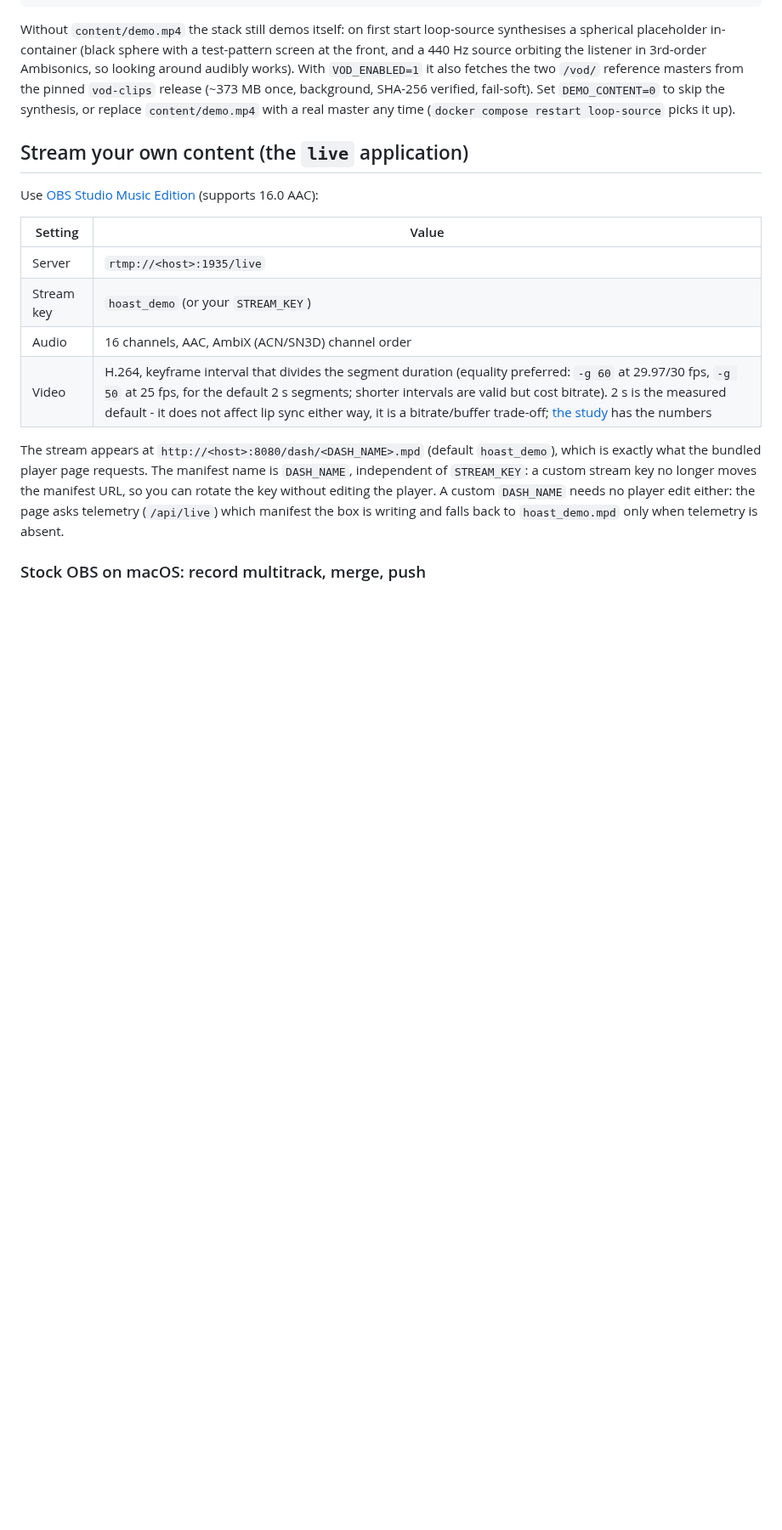
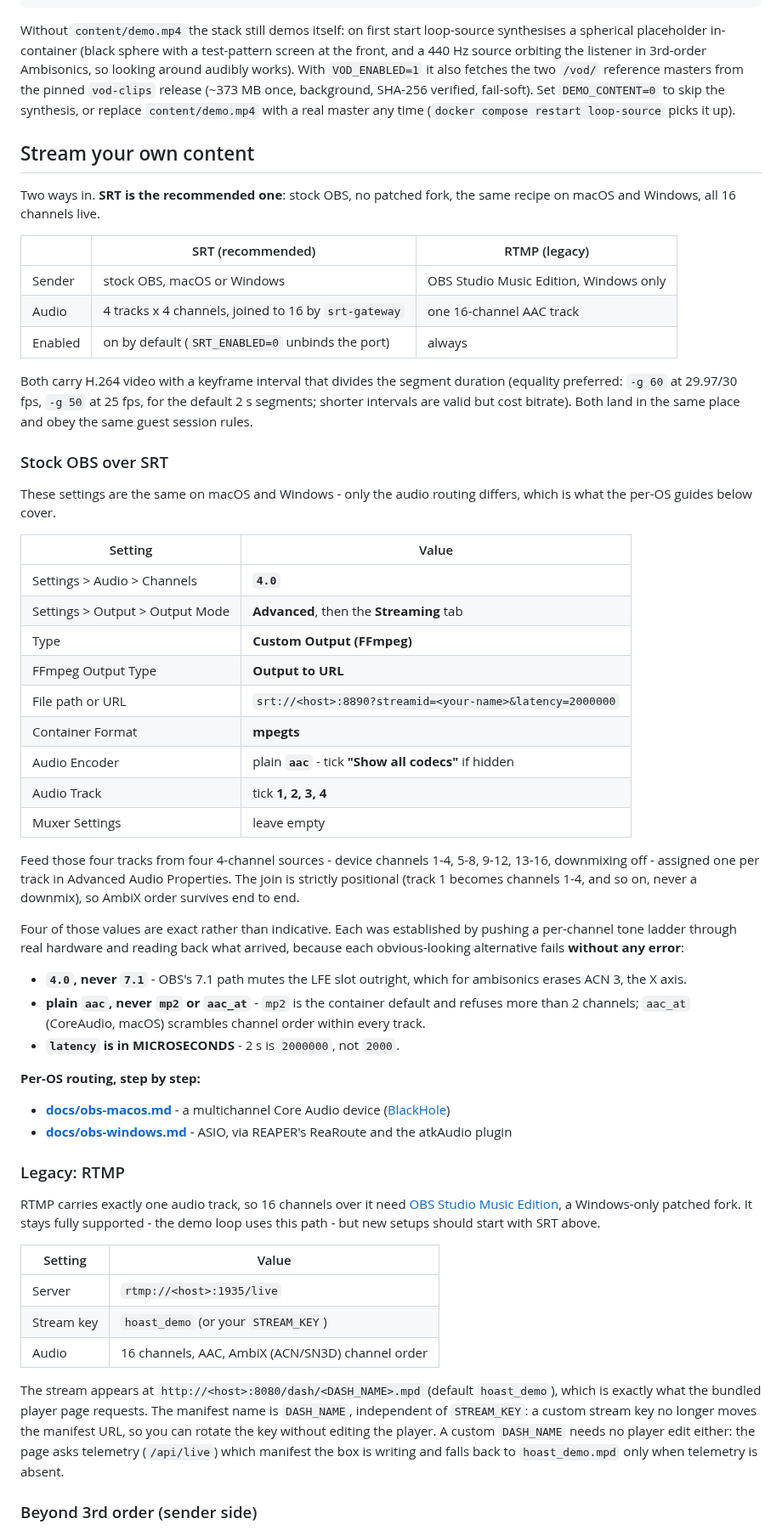
Before and after one commit to mormegil6/ambisonic-box, a Markdown page: README.md, the part around one of its changes. Shown at 85% size. GitHub-like rendering; blank space fills up the shorter version.

```diff
--- a/README.md
+++ b/README.md
@@ -58,18 +58,58 @@ docker compose up -d --build
 
 Without `content/demo.mp4` the stack still demos itself: on first start loop-source synthesises a spherical placeholder in-container (black sphere with a test-pattern screen at the front, and a 440 Hz source orbiting the listener in 3rd-order Ambisonics, so looking around audibly works). With `VOD_ENABLED=1` it also fetches the two `/vod/` reference masters from the pinned `vod-clips` release (~373 MB once, background, SHA-256 verified, fail-soft). Set `DEMO_CONTENT=0` to skip the synthesis, or replace `content/demo.mp4` with a real master any time (`docker compose restart loop-source` picks it up).
 
-## Stream your own content (the `live` application)
+## Stream your own content
 
-Use [OBS Studio Music Edition](https://github.com/pkviet/obs-studio/releases/) (supports 16.0 AAC):
+Two ways in. **SRT is the recommended one**: stock OBS, no patched fork, the same recipe on macOS and Windows, all 16 channels live.
+
+| | SRT (recommended) | RTMP (legacy) |
+|---|---|---|
+| Sender | stock OBS, macOS or Windows | OBS Studio Music Edition, Windows only |
+| Audio | 4 tracks x 4 channels, joined to 16 by `srt-gateway` | one 16-channel AAC track |
+| Enabled | on by default (`SRT_ENABLED=0` unbinds the port) | always |
+
+Both carry H.264 video with a keyframe interval that divides the segment duration (equality preferred: `-g 60` at 29.97/30 fps, `-g 50` at 25 fps, for the default 2 s segments; shorter intervals are valid but cost bitrate). Both land in the same place and obey the same guest session rules.
+
+### Stock OBS over SRT
+
+These settings are the same on macOS and Windows - only the audio routing differs, which is what the per-OS guides below cover.
+
+| Setting | Value |
+|---|---|
+| Settings > Audio > Channels | **`4.0`** |
+| Settings > Output > Output Mode | **Advanced**, then the **Streaming** tab |
+| Type | **Custom Output (FFmpeg)** |
+| FFmpeg Output Type | **Output to URL** |
+| File path or URL | `srt://<host>:8890?streamid=<your-name>&latency=2000000` |
+| Container Format | **mpegts** |
+| Audio Encoder | plain **`aac`** - tick **"Show all codecs"** if hidden |
+| Audio Track | tick **1, 2, 3, 4** |
+| Muxer Settings | leave empty |
+
+Feed those four tracks from four 4-channel sources - device channels 1-4, 5-8, 9-12, 13-16, downmixing off - assigned one per track in Advanced Audio Properties. The join is strictly positional (track 1 becomes channels 1-4, and so on, never a downmix), so AmbiX order survives end to end.
+
+Four of those values are exact rather than indicative. Each was established by pushing a per-channel tone ladder through real hardware and reading back what arrived, because each obvious-looking alternative fails **without any error**:
+
+- **`4.0`, never `7.1`** - OBS's 7.1 path mutes the LFE slot outright, which for ambisonics erases ACN 3, the X axis.
+- **plain `aac`, never `mp2` or `aac_at`** - `mp2` is the container default and refuses more than 2 channels; `aac_at` (CoreAudio, macOS) scrambles channel order within every track.
+- **`latency` is in MICROSECONDS** - 2 s is `2000000`, not `2000`.
+
+**Per-OS routing, step by step:**
+
+- **[docs/obs-macos.md](docs/obs-macos.md)** - a multichannel Core Audio device ([BlackHole](https://github.com/ExistentialAudio/BlackHole))
+- **[docs/obs-windows.md](docs/obs-windows.md)** - ASIO, via REAPER's ReaRoute and the atkAudio plugin
+
+### Legacy: RTMP
+
+RTMP carries exactly one audio track, so 16 channels over it need [OBS Studio Music Edition](https://github.com/pkviet/obs-studio/releases/), a Windows-only patched fork. It stays fully supported - the demo loop uses this path - but new setups should start with SRT above.
 
 | Setting | Value |
 |---|---|
 | Server | `rtmp://<host>:1935/live` |
 | Stream key | `hoast_demo` (or your `STREAM_KEY`) |
 | Audio | 16 channels, AAC, AmbiX (ACN/SN3D) channel order |
-| Video | H.264, keyframe interval that divides the segment duration (equality preferred: `-g 60` at 29.97/30 fps, `-g 50` at 25 fps, for the default 2 s segments; shorter intervals are valid but cost bitrate). 2 s is the measured default - it does not affect lip sync either way, it is a bitrate/buffer trade-off; [the study](lip-sync-test/RESULTS.md) has the numbers |
 
 The stream appears at `http://<host>:8080/dash/<DASH_NAME>.mpd` (default `hoast_demo`), which is exactly what the bundled player page requests. The manifest name is `DASH_NAME`, independent of `STREAM_KEY`: a custom stream key no longer moves the manifest URL, so you can rotate the key without editing the player. A custom `DASH_NAME` needs no player edit either: the page asks telemetry (`/api/live`) which manifest the box is writing and falls back to `hoast_demo.mpd` only when telemetry is absent.
 
-### Stock OBS on macOS: record multitrack, merge, push
+### Beyond 3rd order (sender side)
 
```
Also changed, not shown: other parts of README.md (+9 -31 lines), docs/obs-macos.md (added, +88 -0 lines), docs/obs-windows.md (added, +93 -0 lines), docs/images/telemetry-dashboard.png (added), docs/images/testcard-360-equirect.png (added).
